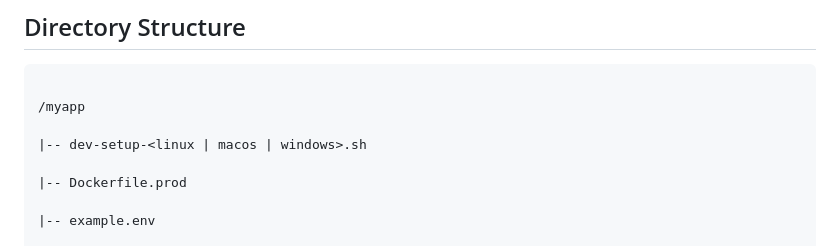
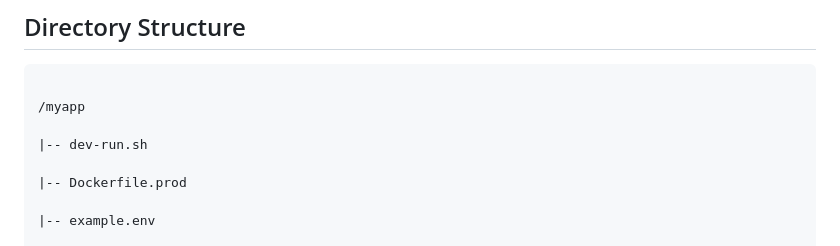
Before and after one commit to emerson-argueta/gohtwind, a Markdown page: README.md, the part around the change. Drawn GitHub-style.

```diff
--- a/README.md
+++ b/README.md
@@ -73,7 +73,7 @@ cd your_project_name
 
 /myapp
 
-|-- dev-setup-<linux | macos | windows>.sh
+|-- dev-run.sh
 
 |-- Dockerfile.prod
 
```
